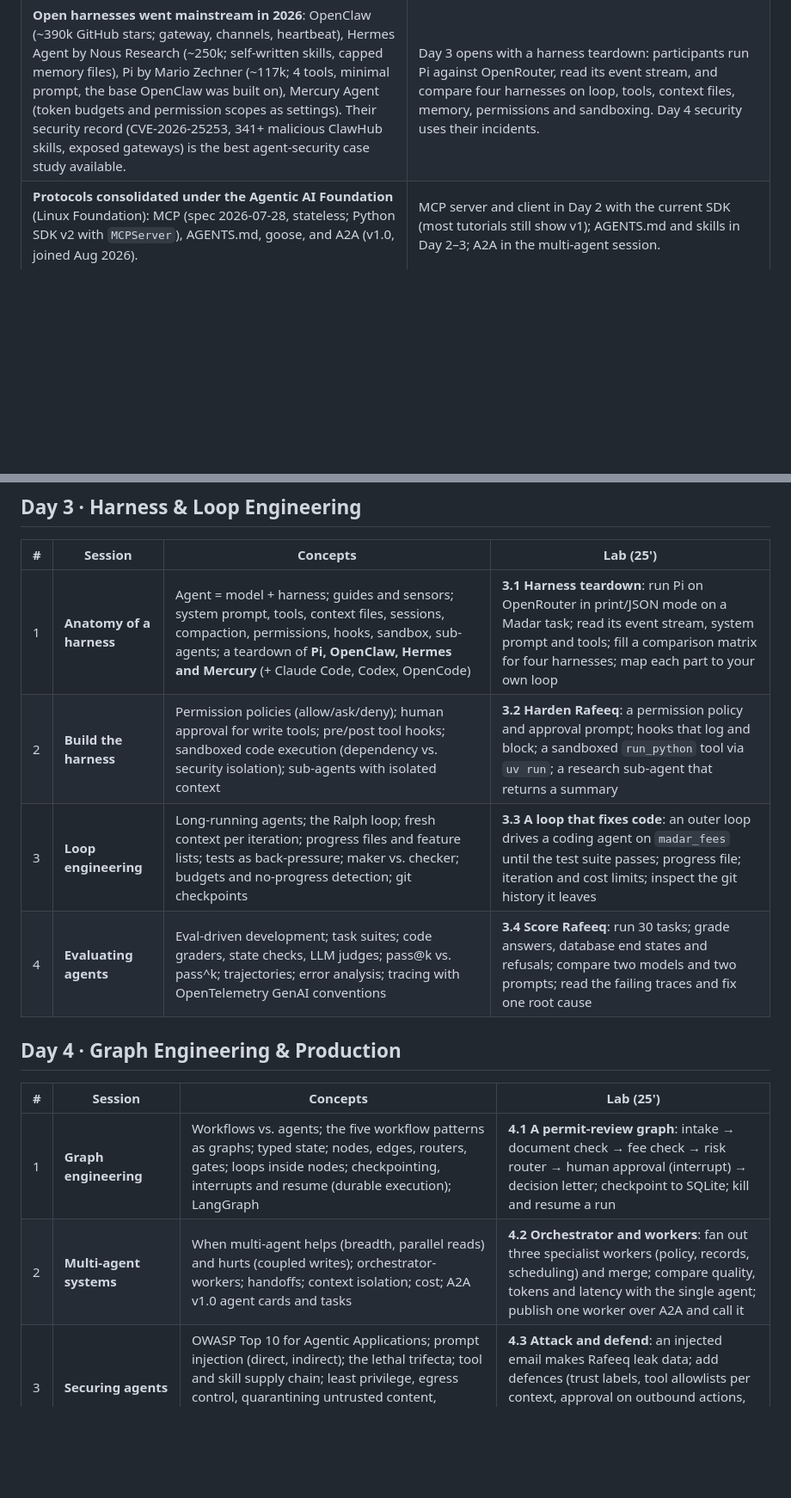
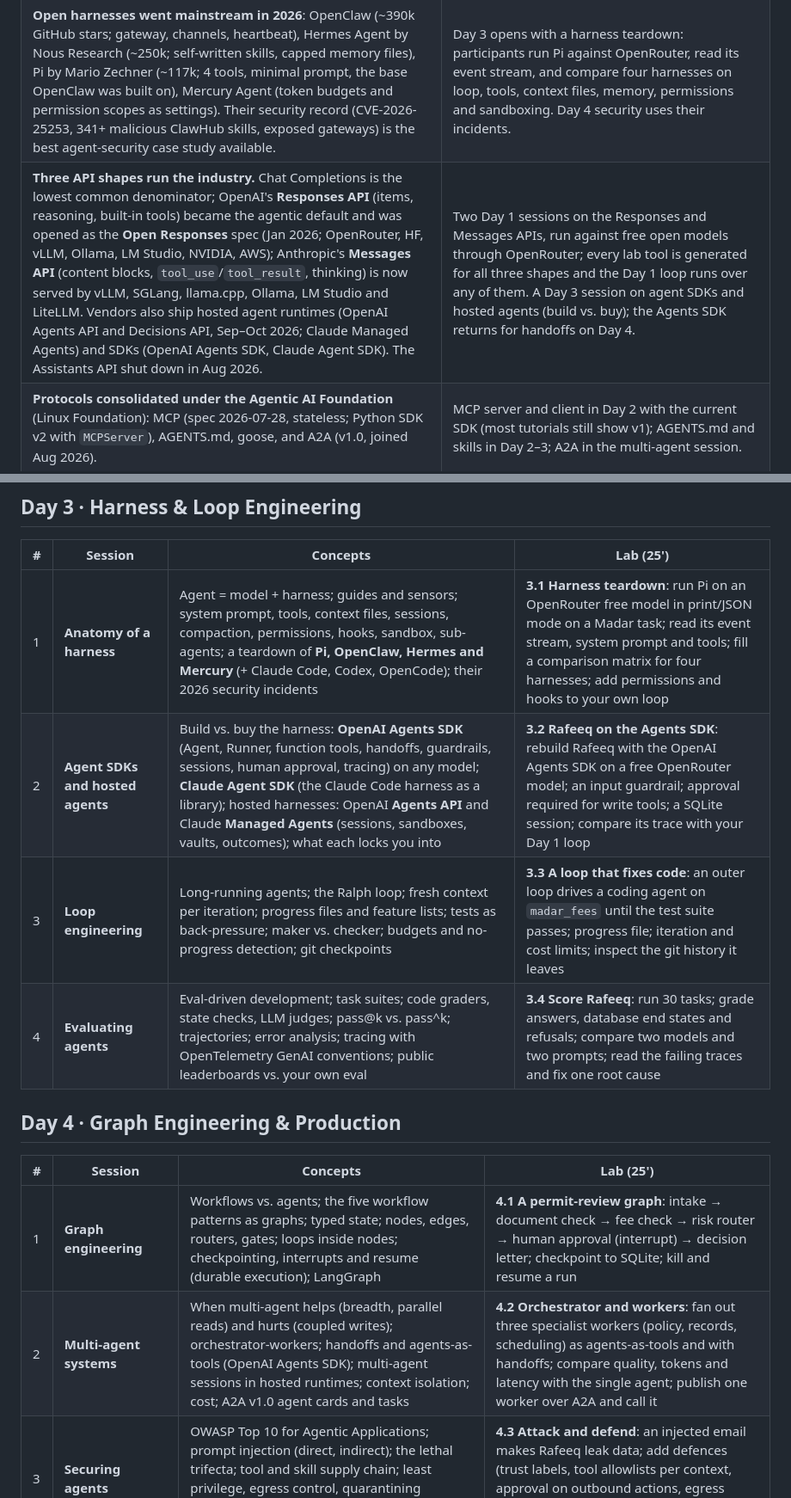
Before and after one commit to Alaa-hf/rafeeq-capstone, a Markdown page: OUTLINE.md, 2 parts joined by grey strips. Shown at 86% size. Drawn GitHub-style; blank space fills up the shorter version.

```diff
--- a/OUTLINE.md
+++ b/OUTLINE.md
@@ -22,6 +22,7 @@ No prior agent framework, MCP or LangGraph experience is needed.
 | **The engineering ladder.** Practitioners describe the stack as prompt → context → harness → loop → graph engineering (Pachaar, Jul 2026; Steinberger, Husain, Perez on loops vs. graphs; Osmani, *Loop engineering*, Jun 2026). The terms are new and contested, but each names a real layer with its own artifacts. | The course is organised as nested layers, not as a hype sequence: Day 1 prompt + tools, Day 2 context, Day 3 harness + loop, Day 4 graph + production. Slides show the canonical sources behind each layer. |
 | **Context engineering** replaced prompt engineering as the core skill (Karpathy and Lütke, Jun 2025; Anthropic, Sep 2025; Manus; Breunig's four failure modes; LangChain's write/select/compress/isolate). | A full day: context budgets, compaction, just-in-time retrieval, memory, Agent Skills (SKILL.md, open standard Dec 2025) and MCP. |
 | **Open harnesses went mainstream in 2026**: OpenClaw (~390k GitHub stars; gateway, channels, heartbeat), Hermes Agent by Nous Research (~250k; self-written skills, capped memory files), Pi by Mario Zechner (~117k; 4 tools, minimal prompt, the base OpenClaw was built on), Mercury Agent (token budgets and permission scopes as settings). Their security record (CVE-2026-25253, 341+ malicious ClawHub skills, exposed gateways) is the best agent-security case study available. | Day 3 opens with a harness teardown: participants run Pi against OpenRouter, read its event stream, and compare four harnesses on loop, tools, context files, memory, permissions and sandboxing. Day 4 security uses their incidents. |
+| **Three API shapes run the industry.** Chat Completions is the lowest common denominator; OpenAI's **Responses API** (items, reasoning, built-in tools) became the agentic default and was opened as the **Open Responses** spec (Jan 2026; OpenRouter, HF, vLLM, Ollama, LM Studio, NVIDIA, AWS); Anthropic's **Messages API** (content blocks, `tool_use`/`tool_result`, thinking) is now served by vLLM, SGLang, llama.cpp, Ollama, LM Studio and LiteLLM. Vendors also ship hosted agent runtimes (OpenAI Agents API and Decisions API, Sep–Oct 2026; Claude Managed Agents) and SDKs (OpenAI Agents SDK, Claude Agent SDK). The Assistants API shut down in Aug 2026. | Two Day 1 sessions on the Responses and Messages APIs, run against free open models through OpenRouter; every lab tool is generated for all three shapes and the Day 1 loop runs over any of them. A Day 3 session on agent SDKs and hosted agents (build vs. buy); the Agents SDK returns for handoffs on Day 4. |
 | **Protocols consolidated under the Agentic AI Foundation** (Linux Foundation): MCP (spec 2026-07-28, stateless; Python SDK v2 with `MCPServer`), AGENTS.md, goose, and A2A (v1.0, joined Aug 2026). | MCP server and client in Day 2 with the current SDK (most tutorials still show v1); AGENTS.md and skills in Day 2–3; A2A in the multi-agent session. |
 | **Graphs and durable execution** for production workflows: LangGraph 1.x leads framework downloads (≈45M/month); checkpoints, interrupts and human approval are table stakes. Anthropic's workflow patterns (chain, route, parallel, orchestrator-workers, evaluator-optimizer) remain the reference vocabulary. | Graph engineering session with LangGraph: typed state, checkpointing, interrupt for human approval, resume after a crash. |
 | **Evals separate good builders from the rest** (Ng, *Agentic AI*, 2025; Anthropic, *Demystifying evals*; Berkeley's evaluator-first projects). | Eval-driven development from Day 3: a task suite with code graders and an LLM judge, pass^k, error analysis, traces; the capstone is scored on the same suite. |
@@ -68,17 +69,17 @@ All data is synthetic and generated deterministically by `labs/prepare_data.py`.
 
 | # | Session | Concepts | Lab (25') |
 |---|---|---|---|
-| 1 | **Anatomy of a harness** | Agent = model + harness; guides and sensors; system prompt, tools, context files, sessions, compaction, permissions, hooks, sandbox, sub-agents; a teardown of **Pi, OpenClaw, Hermes and Mercury** (+ Claude Code, Codex, OpenCode) | **3.1 Harness teardown**: run Pi on OpenRouter in print/JSON mode on a Madar task; read its event stream, system prompt and tools; fill a comparison matrix for four harnesses; map each part to your own loop |
-| 2 | **Build the harness** | Permission policies (allow/ask/deny); human approval for write tools; pre/post tool hooks; sandboxed code execution (dependency vs. security isolation); sub-agents with isolated context | **3.2 Harden Rafeeq**: a permission policy and approval prompt; hooks that log and block; a sandboxed `run_python` tool via `uv run`; a research sub-agent that returns a summary |
+| 1 | **Anatomy of a harness** | Agent = model + harness; guides and sensors; system prompt, tools, context files, sessions, compaction, permissions, hooks, sandbox, sub-agents; a teardown of **Pi, OpenClaw, Hermes and Mercury** (+ Claude Code, Codex, OpenCode); their 2026 security incidents | **3.1 Harness teardown**: run Pi on an OpenRouter free model in print/JSON mode on a Madar task; read its event stream, system prompt and tools; fill a comparison matrix for four harnesses; add permissions and hooks to your own loop |
+| 2 | **Agent SDKs and hosted agents** | Build vs. buy the harness: **OpenAI Agents SDK** (Agent, Runner, function tools, handoffs, guardrails, sessions, human approval, tracing) on any model; **Claude Agent SDK** (the Claude Code harness as a library); hosted harnesses: OpenAI **Agents API** and Claude **Managed Agents** (sessions, sandboxes, vaults, outcomes); what each locks you into | **3.2 Rafeeq on the Agents SDK**: rebuild Rafeeq with the OpenAI Agents SDK on a free OpenRouter model; an input guardrail; approval required for write tools; a SQLite session; compare its trace with your Day 1 loop |
 | 3 | **Loop engineering** | Long-running agents; the Ralph loop; fresh context per iteration; progress files and feature lists; tests as back-pressure; maker vs. checker; budgets and no-progress detection; git checkpoints | **3.3 A loop that fixes code**: an outer loop drives a coding agent on `madar_fees` until the test suite passes; progress file; iteration and cost limits; inspect the git history it leaves |
-| 4 | **Evaluating agents** | Eval-driven development; task suites; code graders, state checks, LLM judges; pass@k vs. pass^k; trajectories; error analysis; tracing with OpenTelemetry GenAI conventions | **3.4 Score Rafeeq**: run 30 tasks; grade answers, database end states and refusals; compare two models and two prompts; read the failing traces and fix one root cause |
+| 4 | **Evaluating agents** | Eval-driven development; task suites; code graders, state checks, LLM judges; pass@k vs. pass^k; trajectories; error analysis; tracing with OpenTelemetry GenAI conventions; public leaderboards vs. your own eval | **3.4 Score Rafeeq**: run 30 tasks; grade answers, database end states and refusals; compare two models and two prompts; read the failing traces and fix one root cause |
 
 ## Day 4 · Graph Engineering & Production
 
 | # | Session | Concepts | Lab (25') |
 |---|---|---|---|
 | 1 | **Graph engineering** | Workflows vs. agents; the five workflow patterns as graphs; typed state; nodes, edges, routers, gates; loops inside nodes; checkpointing, interrupts and resume (durable execution); LangGraph | **4.1 A permit-review graph**: intake → document check → fee check → risk router → human approval (interrupt) → decision letter; checkpoint to SQLite; kill and resume a run |
-| 2 | **Multi-agent systems** | When multi-agent helps (breadth, parallel reads) and hurts (coupled writes); orchestrator-workers; handoffs; context isolation; cost; A2A v1.0 agent cards and tasks | **4.2 Orchestrator and workers**: fan out three specialist workers (policy, records, scheduling) and merge; compare quality, tokens and latency with the single agent; publish one worker over A2A and call it |
+| 2 | **Multi-agent systems** | When multi-agent helps (breadth, parallel reads) and hurts (coupled writes); orchestrator-workers; handoffs and agents-as-tools (OpenAI Agents SDK); multi-agent sessions in hosted runtimes; context isolation; cost; A2A v1.0 agent cards and tasks | **4.2 Orchestrator and workers**: fan out three specialist workers (policy, records, scheduling) as agents-as-tools and with handoffs; compare quality, tokens and latency with the single agent; publish one worker over A2A and call it |
 | 3 | **Securing agents** | OWASP Top 10 for Agentic Applications; prompt injection (direct, indirect); the lethal trifecta; tool and skill supply chain; least privilege, egress control, quarantining untrusted content, approvals; PDPL and SDAIA principles; harness incidents of 2026 | **4.3 Attack and defend**: an injected email makes Rafeeq leak data; add defences (trust labels, tool allowlists per context, approval on outbound actions, egress allowlist); re-run a red-team suite to prove it |
 | 4 | **Agents in production + capstone kickoff** | Serving agents (API, streaming, sessions); observability and cost dashboards; model routing, fallbacks and budgets; caching; versioning prompts and tools; rollout and monitoring | **4.4 Ship it**: serve Rafeeq with FastAPI behind an API key; per-session budgets and provider fallbacks; traces to a local collector; a smoke eval in CI; capstone planning |
 
```
Also changed, not shown: other parts of OUTLINE.md (+8 -8 lines).
